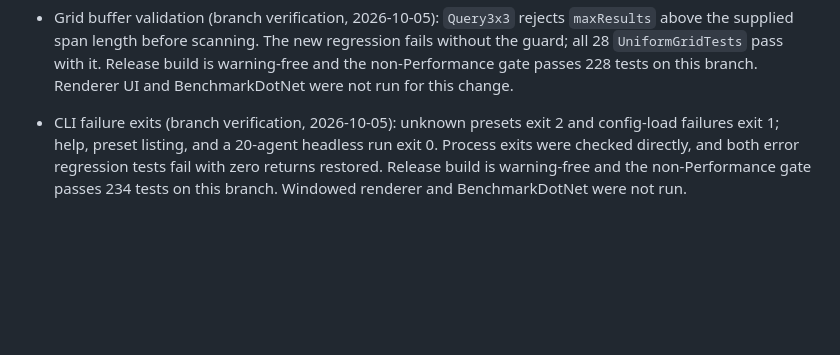
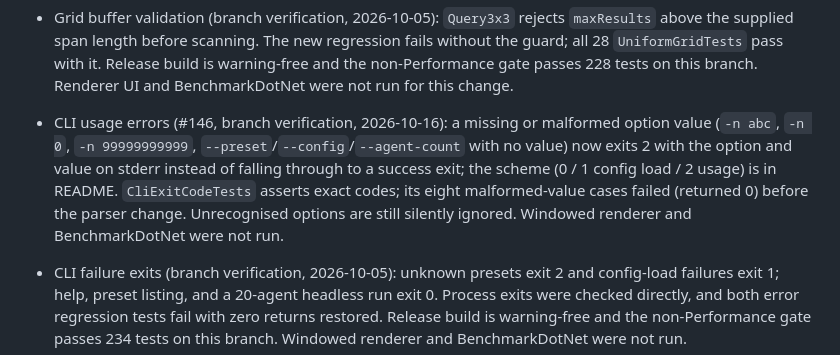
Before and after one commit to Chris0Jeky/SwarmingLilMen, a Markdown page: PROJECT_STATUS.md, the part around the change. GitHub-like rendering; blank space fills up the shorter version.

```diff
--- a/PROJECT_STATUS.md
+++ b/PROJECT_STATUS.md
@@ -71,6 +71,13 @@
   without the guard; all 28 `UniformGridTests` pass with it. Release build is warning-free
   and the non-Performance gate passes 228 tests on this branch. Renderer UI and
   BenchmarkDotNet were not run for this change.
+
+- CLI usage errors (#146, branch verification, 2026-10-16): a missing or malformed option value
+  (`-n abc`, `-n 0`, `-n 99999999999`, `--preset`/`--config`/`--agent-count` with no value) now
+  exits 2 with the option and value on stderr instead of falling through to a success exit; the
+  scheme (0 / 1 config load / 2 usage) is in README. `CliExitCodeTests` asserts exact codes; its
+  eight malformed-value cases failed (returned 0) before the parser change. Unrecognised options
+  are still silently ignored. Windowed renderer and BenchmarkDotNet were not run.
 
 - CLI failure exits (branch verification, 2026-10-05): unknown presets exit 2 and
   config-load failures exit 1; help, preset listing, and a 20-agent headless run exit 0.
```
Also changed, not shown: README.md (+4 -0 lines).
